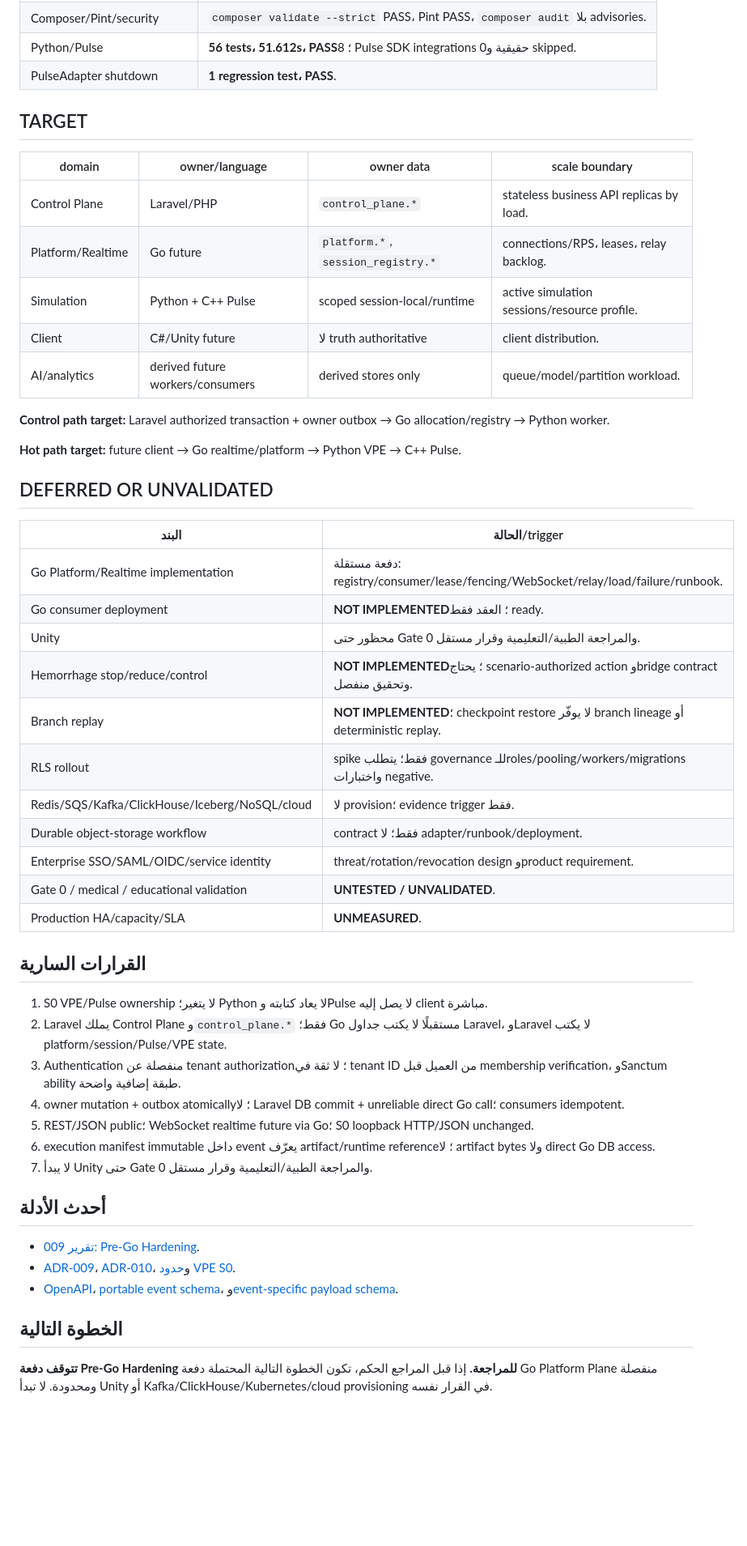
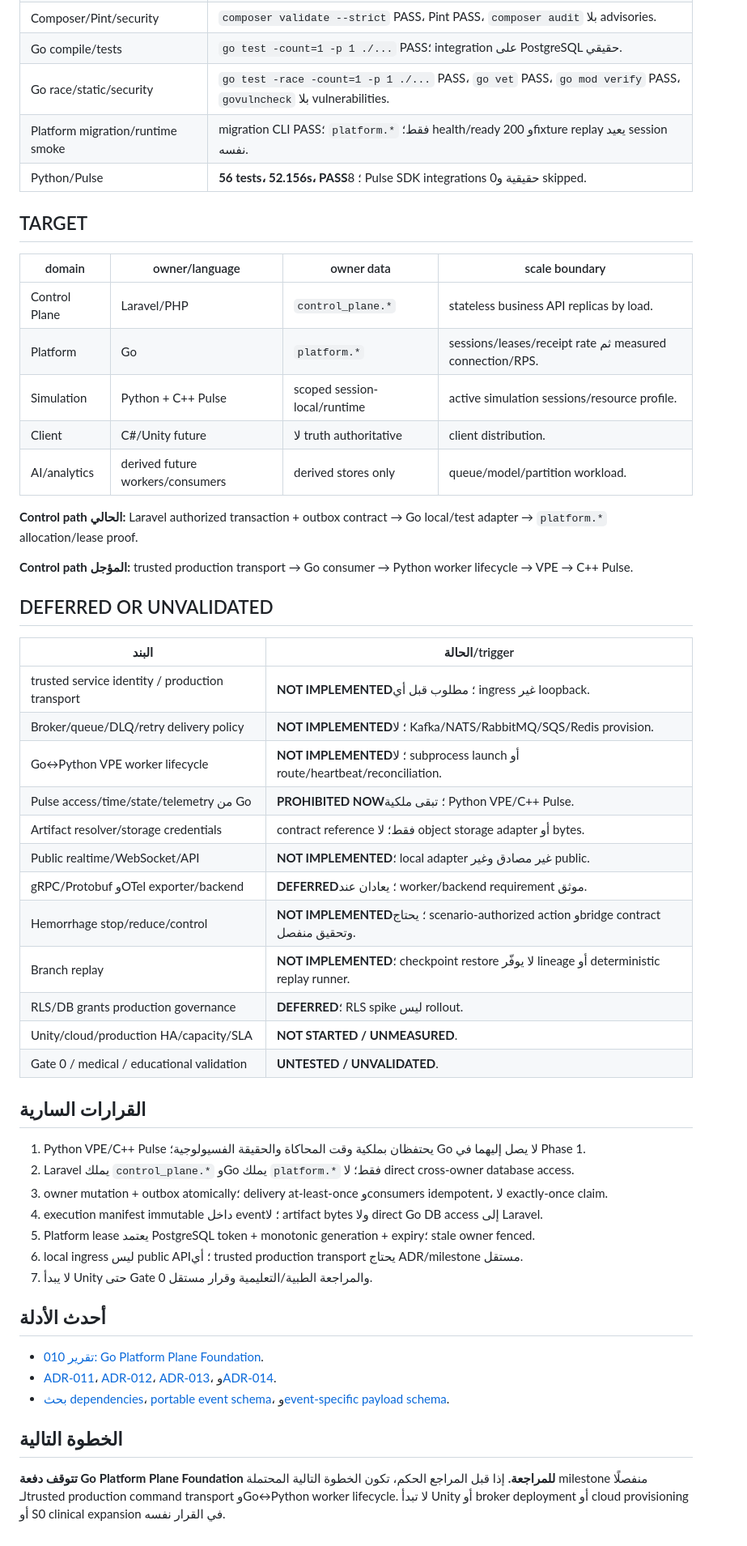
Before and after one commit to mohammedtaha-ai/noxora_test, a Markdown page: docs/status/CURRENT_STATUS.md, the part around one of its changes. Shown at 81% size. Rendered like a GitHub page; blank space fills up the shorter version.

Commit message:
docs(status): record go platform foundation review

```diff
--- a/docs/status/CURRENT_STATUS.md
+++ b/docs/status/CURRENT_STATUS.md
@@ -43,53 +46,56 @@
 | Composer/Pint/security | `composer validate --strict` PASS، Pint PASS، `composer audit` بلا advisories. |
-| Python/Pulse | **56 tests، 51.612s، PASS**؛ 8 Pulse SDK integrations حقيقية و0 skipped. |
-| PulseAdapter shutdown | **1 regression test، PASS**. |
+| Go compile/tests | `go test -count=1 -p 1 ./...` PASS؛ integration على PostgreSQL حقيقي. |
+| Go race/static/security | `go test -race -count=1 -p 1 ./...` PASS، `go vet` PASS، `go mod verify` PASS، `govulncheck` بلا vulnerabilities. |
+| Platform migration/runtime smoke | migration CLI PASS؛ `platform.*` فقط؛ health/ready 200 وfixture replay يعيد session نفسه. |
+| Python/Pulse | **56 tests، 52.156s، PASS**؛ 8 Pulse SDK integrations حقيقية و0 skipped. |
 
 ## TARGET
 
 | domain | owner/language | owner data | scale boundary |
 |---|---|---|---|
 | Control Plane | Laravel/PHP | `control_plane.*` | stateless business API replicas by load. |
-| Platform/Realtime | Go future | `platform.*`, `session_registry.*` | connections/RPS، leases، relay backlog. |
+| Platform | Go | `platform.*` | sessions/leases/receipt rate ثم measured connection/RPS. |
 | Simulation | Python + C++ Pulse | scoped session-local/runtime | active simulation sessions/resource profile. |
 | Client | C#/Unity future | لا truth authoritative | client distribution. |
 | AI/analytics | derived future workers/consumers | derived stores only | queue/model/partition workload. |
 
-**Control path target:** Laravel authorized transaction + owner outbox → Go allocation/registry → Python worker.
+**Control path الحالي:** Laravel authorized transaction + outbox contract → Go local/test adapter → `platform.*` allocation/lease proof.
 
-**Hot path target:** future client → Go realtime/platform → Python VPE → C++ Pulse.
+**Control path المؤجل:** trusted production transport → Go consumer → Python worker lifecycle → VPE → C++ Pulse.
 
 ## DEFERRED OR UNVALIDATED
 
 | البند | الحالة/trigger |
 |---|---|
-| Go Platform/Realtime implementation | دفعة مستقلة: registry/consumer/lease/fencing/WebSocket/relay/load/failure/runbook. |
-| Go consumer deployment | **NOT IMPLEMENTED**؛ العقد فقط ready. |
-| Unity | محظور حتى Gate 0 والمراجعة الطبية/التعليمية وقرار مستقل. |
+| trusted service identity / production transport | **NOT IMPLEMENTED**؛ مطلوب قبل أي ingress غير loopback. |
+| Broker/queue/DLQ/retry delivery policy | **NOT IMPLEMENTED**؛ لا Kafka/NATS/RabbitMQ/SQS/Redis provision. |
+| Go↔Python VPE worker lifecycle | **NOT IMPLEMENTED**؛ لا subprocess launch أو route/heartbeat/reconciliation. |
+| Pulse access/time/state/telemetry من Go | **PROHIBITED NOW**؛ تبقى ملكية Python VPE/C++ Pulse. |
+| Artifact resolver/storage credentials | contract reference فقط؛ لا object storage adapter أو bytes. |
+| Public realtime/WebSocket/API | **NOT IMPLEMENTED**؛ local adapter غير مصادق وغير public. |
+| gRPC/Protobuf وOTel exporter/backend | **DEFERRED**؛ يعادان عند worker/backend requirement موثق. |
 | Hemorrhage stop/reduce/control | **NOT IMPLEMENTED**؛ يحتاج scenario-authorized action وbridge contract وتحقيق منفصل. |
-| Branch replay | **NOT IMPLEMENTED**؛ checkpoint restore لا يوفّر branch lineage أو deterministic replay. |
-| RLS rollout | spike فقط؛ يتطلب governance للـroles/pooling/workers/migrations واختبارات negative. |
-| Redis/SQS/Kafka/ClickHouse/Iceberg/NoSQL/cloud | لا provision؛ evidence trigger فقط. |
-| Durable object-storage workflow | contract فقط؛ لا adapter/runbook/deployment. |
-| Enterprise SSO/SAML/OIDC/service identity | threat/rotation/revocation design وproduct requirement. |
+| Branch replay | **NOT IMPLEMENTED**؛ checkpoint restore لا يوفّر lineage أو deterministic replay runner. |
+| RLS/DB grants production governance | **DEFERRED**؛ RLS spike ليس rollout. |
+| Unity/cloud/production HA/capacity/SLA | **NOT STARTED / UNMEASURED**. |
 | Gate 0 / medical / educational validation | **UNTESTED / UNVALIDATED**. |
-| Production HA/capacity/SLA | **UNMEASURED**. |
 
 ## القرارات السارية
 
-1. S0 VPE/Pulse ownership لا يتغير؛ Python لا يعاد كتابته وPulse لا يصل إليه client مباشرة.
-2. Laravel يملك Control Plane و`control_plane.*` فقط؛ Go مستقبلًا لا يكتب جداول Laravel، وLaravel لا يكتب platform/session/Pulse/VPE state.
-3. Authentication منفصلة عن tenant authorization؛ لا ثقة في tenant ID من العميل قبل membership verification، وSanctum ability طبقة إضافية واضحة.
-4. owner mutation + outbox atomically؛ لا Laravel DB commit + unreliable direct Go call؛ consumers idempotent.
-5. REST/JSON public؛ WebSocket realtime future via Go؛ S0 loopback HTTP/JSON unchanged.
-6. execution manifest immutable داخل event يعرّف artifact/runtime reference؛ لا artifact bytes ولا direct Go DB access.
+1. Python VPE/C++ Pulse يحتفظان بملكية وقت المحاكاة والحقيقة الفسيولوجية؛ Go لا يصل إليهما في Phase 1.
+2. Laravel يملك `control_plane.*` وGo يملك `platform.*` فقط؛ لا direct cross-owner database access.
+3. owner mutation + outbox atomically؛ delivery at-least-once وconsumers idempotent، لا exactly-once claim.
+4. execution manifest immutable داخل event؛ لا artifact bytes ولا direct Go DB access إلى Laravel.
+5. Platform lease يعتمد PostgreSQL token + monotonic generation + expiry؛ stale owner fenced.
+6. local ingress ليس public API؛ أي trusted production transport يحتاج ADR/milestone مستقل.
 7. لا يبدأ Unity حتى Gate 0 والمراجعة الطبية/التعليمية وقرار مستقل.
 
 ## أحدث الأدلة
 
-- [تقرير 009: Pre-Go Hardening](../reports/009-pre-go-hardening-review.md).
-- [ADR-009](../decisions/ADR-009-laravel-outbox-and-platform-command-contract.md)، [ADR-010](../decisions/ADR-010-simulation-start-execution-manifest.md)، و[حدود VPE S0](../contracts/vpe-s0-runtime-boundaries-v0.1.md).
-- [OpenAPI](../../contracts/control-plane.openapi.yaml)، [portable event schema](../../schemas/platform-event-envelope.schema.json)، و[event-specific payload schema](../../contracts/events/control.simulation_start.requested.v1.schema.json).
+- [تقرير 010: Go Platform Plane Foundation](../reports/010-go-platform-plane-foundation-review.md).
+- [ADR-011](../decisions/ADR-011-go-platform-plane-phase-one-responsibility-boundary.md)، [ADR-012](../decisions/ADR-012-platform-postgresql-ownership-and-session-registry.md)، [ADR-013](../decisions/ADR-013-platform-command-ingestion-adapter-and-transport-deferral.md)، و[ADR-014](../decisions/ADR-014-platform-session-lease-and-fencing-model.md).
+- [بحث dependencies](../research/go-platform-dependency-research.md)، [portable event schema](../../schemas/platform-event-envelope.schema.json)، و[event-specific payload schema](../../contracts/events/control.simulation_start.requested.v1.schema.json).
 
 ## الخطوة التالية
 
-**تتوقف دفعة Pre-Go Hardening للمراجعة.** إذا قبل المراجع الحكم، تكون الخطوة التالية المحتملة دفعة Go Platform Plane منفصلة ومحدودة. لا تبدأ Unity أو Kafka/ClickHouse/Kubernetes/cloud provisioning في القرار نفسه.
+**تتوقف دفعة Go Platform Plane Foundation للمراجعة.** إذا قبل المراجع الحكم، تكون الخطوة التالية المحتملة milestone منفصلًا لـtrusted production command transport وGo↔Python worker lifecycle. لا تبدأ Unity أو broker deployment أو cloud provisioning أو S0 clinical expansion في القرار نفسه.
```
Also changed, not shown: other parts of docs/status/CURRENT_STATUS.md (+21 -18 lines), docs/reports/010-go-platform-plane-foundation-review.md (added, +116 -0 lines).
